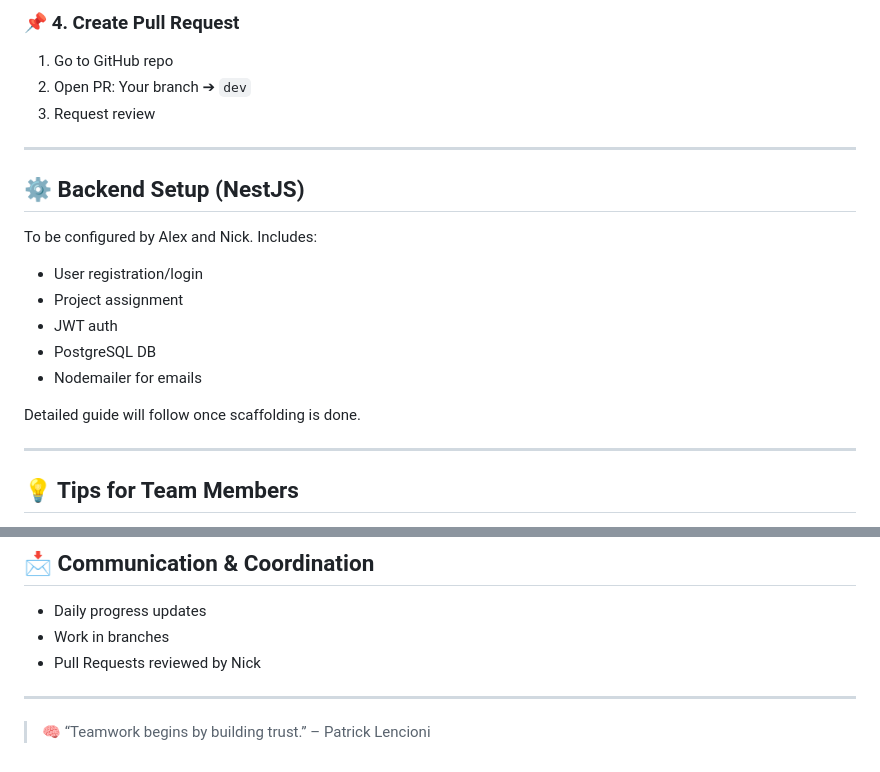
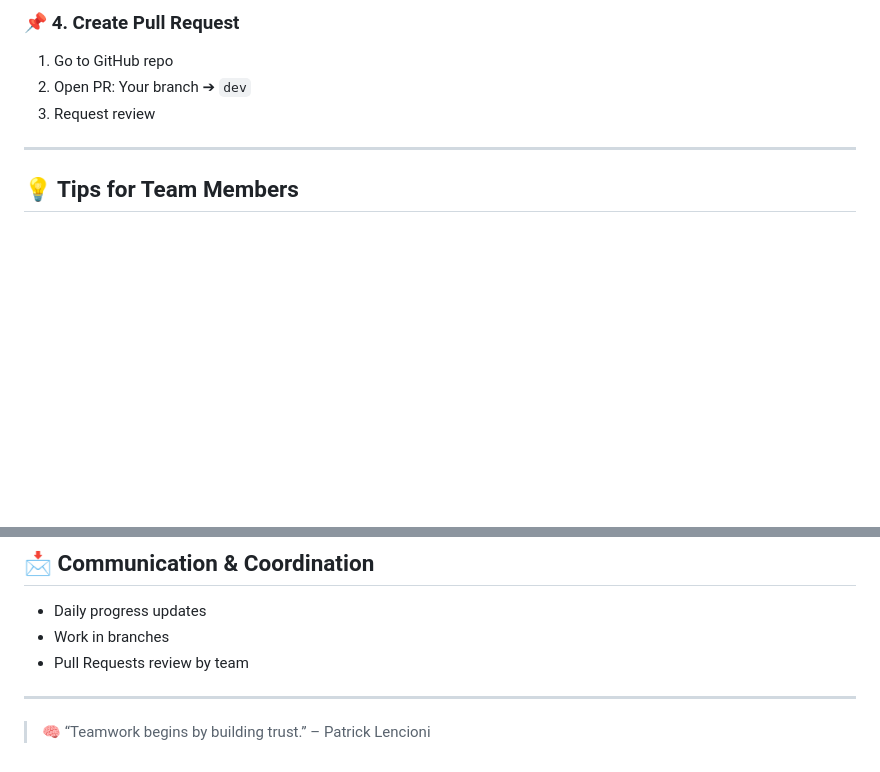
Before and after one commit to Wynemods/project-management-app, a Markdown page: README.md, 2 parts joined by grey strips. GitHub-like rendering; blank space fills up the shorter version.

```diff
--- a/README.md
+++ b/README.md
@@ -146,20 +146,6 @@ git push origin feature/<your-name>-<your-area>
 
 ---
 
-## ⚙️ Backend Setup (NestJS)
-
-To be configured by Alex and Nick. Includes:
-
-* User registration/login
-* Project assignment
-* JWT auth
-* PostgreSQL DB
-* Nodemailer for emails
-
-Detailed guide will follow once scaffolding is done.
-
----
-
 ## 💡 Tips for Team Members
 
 * **Ask Questions**: If you're stuck, ask.
@@ -173,7 +159,7 @@ Detailed guide will follow once scaffolding is done.
 
 * Daily progress updates
 * Work in branches
-* Pull Requests reviewed by Nick
+* Pull Requests review by team
 
 ---
 
```
